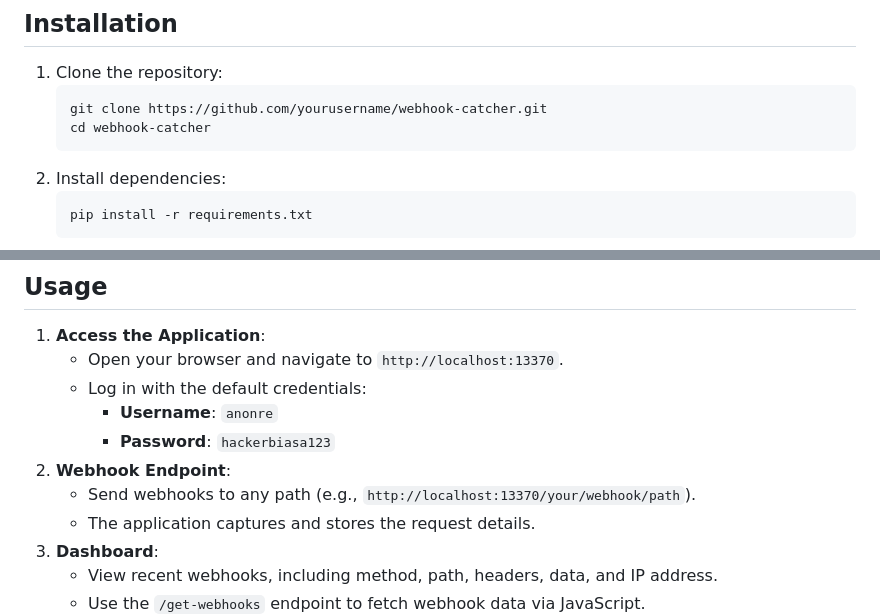
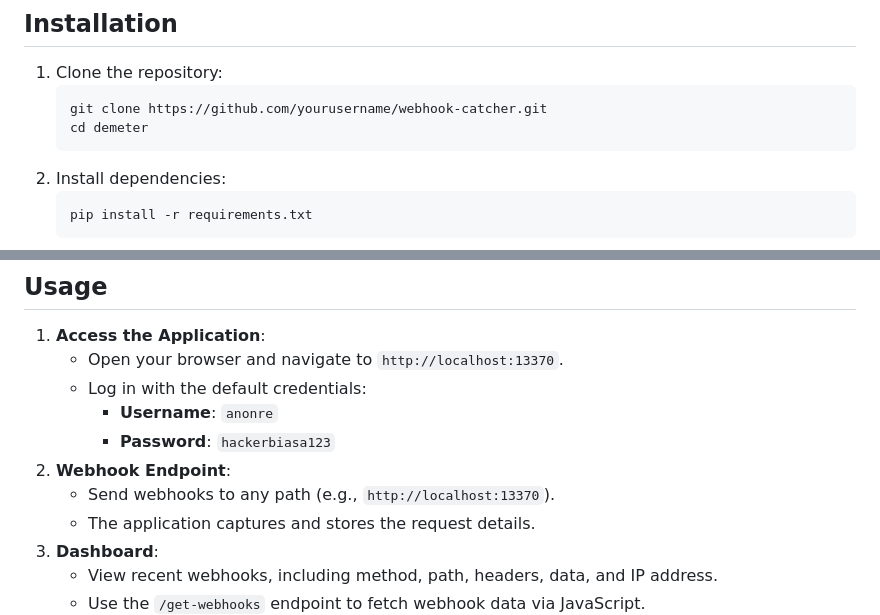
Before and after one commit to joelindra/Demeter, a Markdown page: README.md, 2 parts joined by grey strips. Rendered like a GitHub page.

````diff
--- a/README.md
+++ b/README.md
@@ -25,7 +25,7 @@ Demeter is a lightweight Flask-based tool designed to capture, store, and analyz
 1. Clone the repository:
    ```bash
    git clone https://github.com/yourusername/webhook-catcher.git
-   cd webhook-catcher
+   cd demeter
    ```
 2. Install dependencies:
    ```bash
@@ -44,7 +44,7 @@ Demeter is a lightweight Flask-based tool designed to capture, store, and analyz
      - **Username**: `anonre`
      - **Password**: `hackerbiasa123`
 2. **Webhook Endpoint**:
-   - Send webhooks to any path (e.g., `http://localhost:13370/your/webhook/path`).
+   - Send webhooks to any path (e.g., `http://localhost:13370`).
    - The application captures and stores the request details.
 3. **Dashboard**:
    - View recent webhooks, including method, path, headers, data, and IP address.
````
